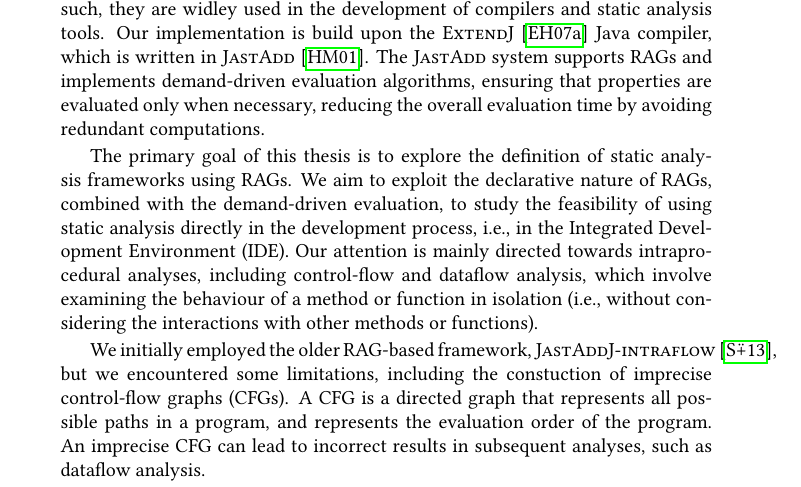
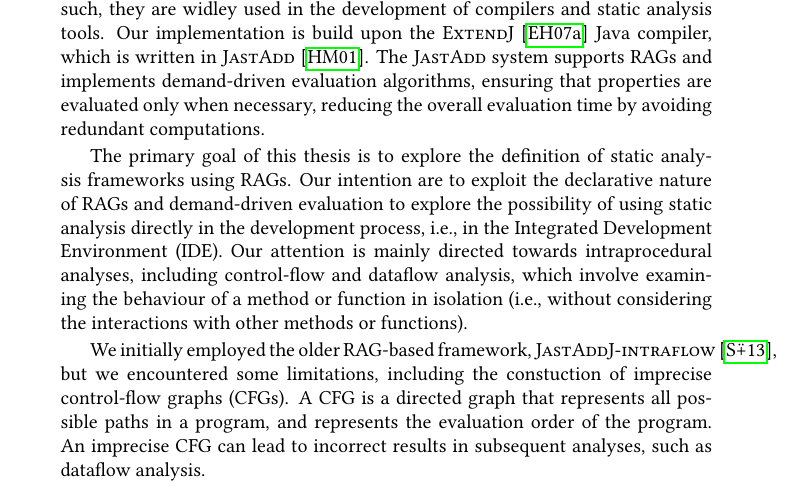
Before and after one commit to IdrissRio/Thesis, a LaTeX thesis (thesis.tex, which reads kappa/introduction.tex): part of page 10 of 97, cut so that both start at the same text. Compiled offline with pdfLaTeX.

Commit message:
Addressing Niklas' feedback.

```diff
--- a/kappa/introduction.tex
+++ b/kappa/introduction.tex
@@ -59,8 +59,8 @@ computations.
 
 The primary goal of this thesis is to explore the definition of static analysis
 frameworks using RAGs.
-We aim to exploit the declarative nature of RAGs,
-combined with the demand-driven evaluation, to study the feasibility of using static
+Our intention are to exploit the declarative nature of RAGs and
+demand-driven evaluation to explore the possibility of using static
 analysis directly in the development process, i.e., in the Integrated Development Environment (IDE).
 Our attention is mainly directed towards intraprocedural analyses,
 including control-flow and dataflow analysis, which involve examining the
```
